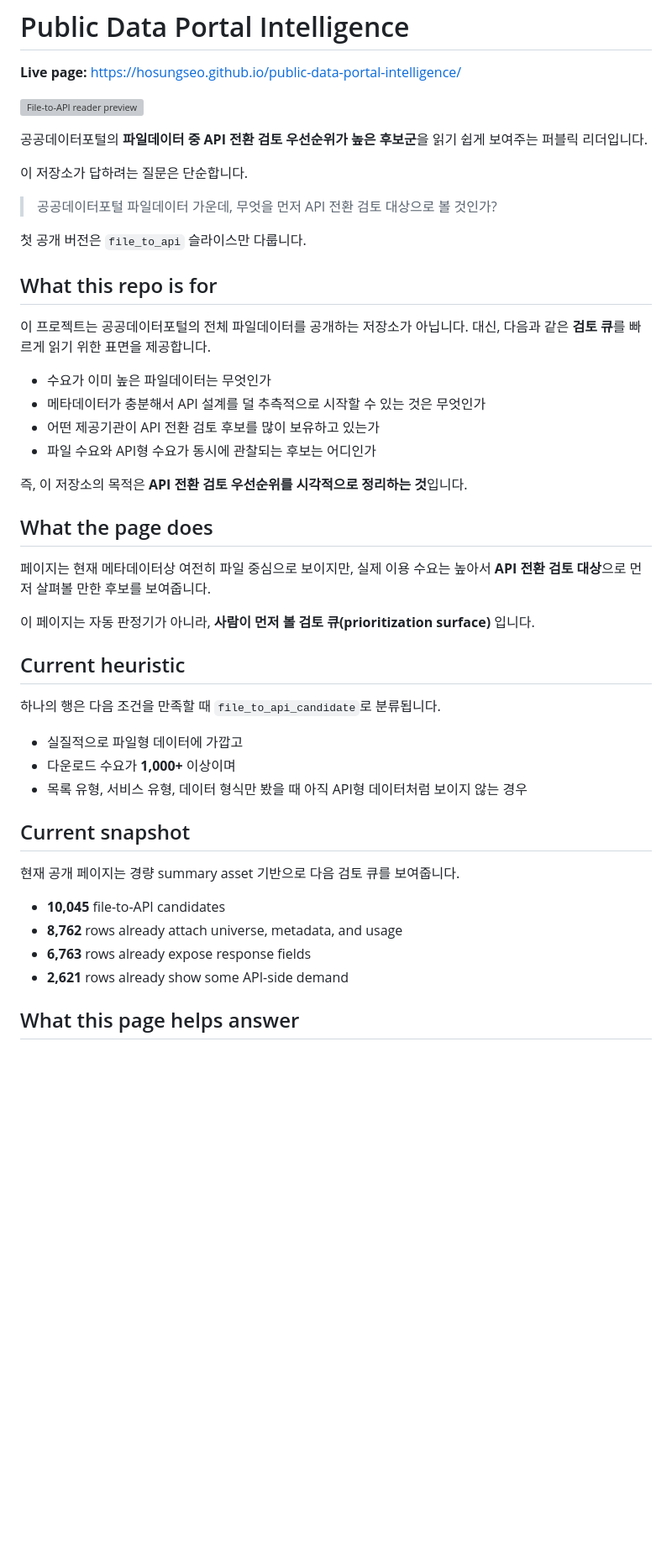
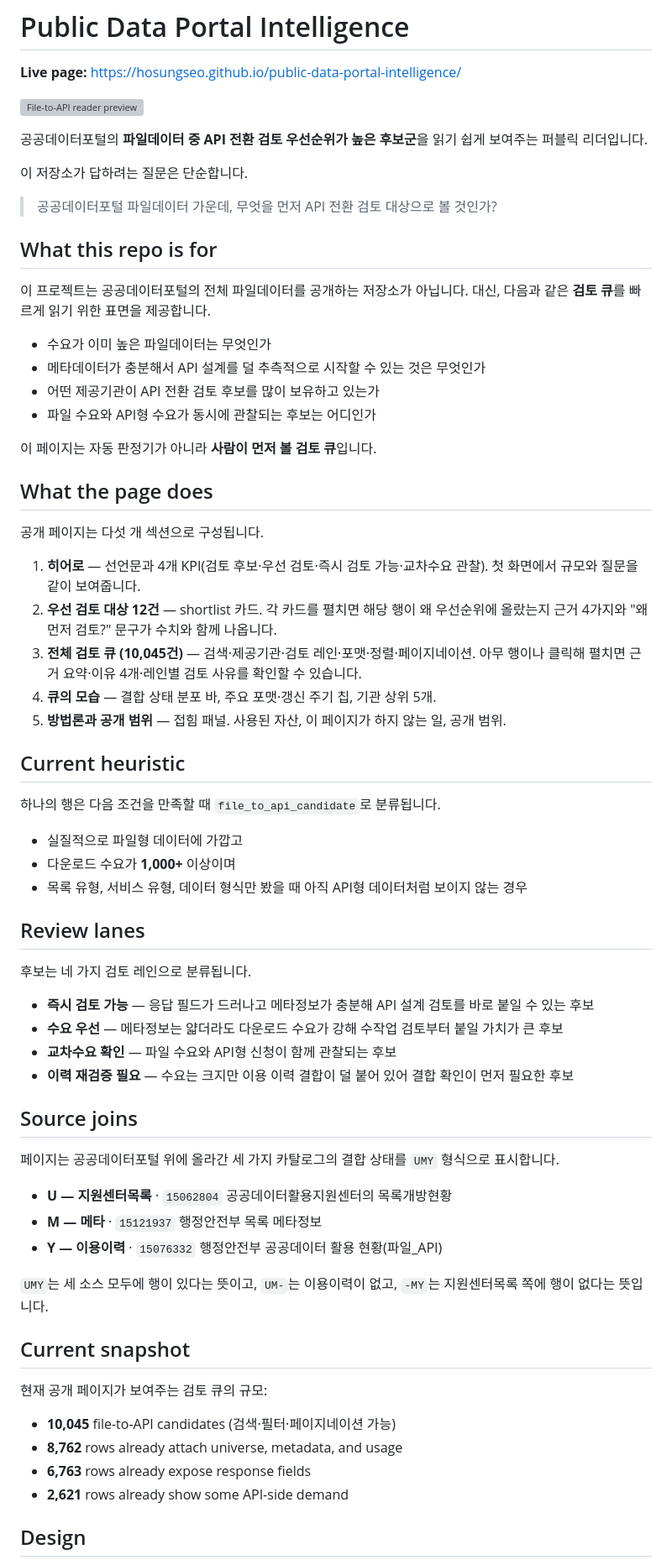
Before and after one commit to hosungseo/public-data-portal-intelligence, a Markdown page: README.md, the part around one of its changes. Shown at 84% size. Rendered like a GitHub page; blank space fills up the shorter version; grey boxes are pictures that could not be loaded.

```diff
--- a/README.md
+++ b/README.md
@@ -10,8 +10,6 @@
 
 > 공공데이터포털 파일데이터 가운데, 무엇을 먼저 API 전환 검토 대상으로 볼 것인가?
 
-첫 공개 버전은 `file_to_api` 슬라이스만 다룹니다.
-
 ## What this repo is for
 
 이 프로젝트는 공공데이터포털의 전체 파일데이터를 공개하는 저장소가 아닙니다.
@@ -22,13 +20,17 @@
 - 어떤 제공기관이 API 전환 검토 후보를 많이 보유하고 있는가
 - 파일 수요와 API형 수요가 동시에 관찰되는 후보는 어디인가
 
-즉, 이 저장소의 목적은 **API 전환 검토 우선순위를 시각적으로 정리하는 것**입니다.
+이 페이지는 자동 판정기가 아니라 **사람이 먼저 볼 검토 큐**입니다.
 
 ## What the page does
 
-페이지는 현재 메타데이터상 여전히 파일 중심으로 보이지만, 실제 이용 수요는 높아서 **API 전환 검토 대상**으로 먼저 살펴볼 만한 후보를 보여줍니다.
+공개 페이지는 다섯 개 섹션으로 구성됩니다.
 
-이 페이지는 자동 판정기가 아니라, **사람이 먼저 볼 검토 큐(prioritization surface)** 입니다.
+1. **히어로** — 선언문과 4개 KPI(검토 후보·우선 검토·즉시 검토 가능·교차수요 관찰). 첫 화면에서 규모와 질문을 같이 보여줍니다.
+2. **우선 검토 대상 12건** — shortlist 카드. 각 카드를 펼치면 해당 행이 왜 우선순위에 올랐는지 근거 4가지와 "왜 먼저 검토?" 문구가 수치와 함께 나옵니다.
+3. **전체 검토 큐 (10,045건)** — 검색·제공기관·검토 레인·포맷·정렬·페이지네이션. 아무 행이나 클릭해 펼치면 근거 요약·이유 4개·레인별 검토 사유를 확인할 수 있습니다.
+4. **큐의 모습** — 결합 상태 분포 바, 주요 포맷·갱신 주기 칩, 기관 상위 5개.
+5. **방법론과 공개 범위** — 접힘 패널. 사용된 자산, 이 페이지가 하지 않는 일, 공개 범위.
 
 ## Current heuristic
 
@@ -38,14 +40,33 @@
 - 다운로드 수요가 **1,000+** 이상이며
 - 목록 유형, 서비스 유형, 데이터 형식만 봤을 때 아직 API형 데이터처럼 보이지 않는 경우
 
+## Review lanes
+
+후보는 네 가지 검토 레인으로 분류됩니다.
+
+- **즉시 검토 가능** — 응답 필드가 드러나고 메타정보가 충분해 API 설계 검토를 바로 붙일 수 있는 후보
+- **수요 우선** — 메타정보는 얇더라도 다운로드 수요가 강해 수작업 검토부터 붙일 가치가 큰 후보
+- **교차수요 확인** — 파일 수요와 API형 신청이 함께 관찰되는 후보
+- **이력 재검증 필요** — 수요는 크지만 이용 이력 결합이 덜 붙어 있어 결합 확인이 먼저 필요한 후보
+
+## Source joins
+
+페이지는 공공데이터포털 위에 올라간 세 가지 카탈로그의 결합 상태를 `UMY` 형식으로 표시합니다.
+
+- **U — 지원센터목록** · `15062804` 공공데이터활용지원센터의 목록개방현황
+- **M — 메타** · `15121937` 행정안전부 목록 메타정보
+- **Y — 이용이력** · `15076332` 행정안전부 공공데이터 활용 현황(파일_API)
+
+`UMY`는 세 소스 모두에 행이 있다는 뜻이고, `UM-`는 이용이력이 없고, `-MY`는 지원센터목록 쪽에 행이 없다는 뜻입니다.
+
 ## Current snapshot
 
-현재 공개 페이지는 경량 summary asset 기반으로 다음 검토 큐를 보여줍니다.
+현재 공개 페이지가 보여주는 검토 큐의 규모:
 
-- **10,045** file-to-API candidates
+- **10,045** file-to-API candidates (검색·필터·페이지네이션 가능)
 - **8,762** rows already attach universe, metadata, and usage
 - **6,763** rows already expose response fields
 - **2,621** rows already show some API-side demand
 
-## What this page helps answer
+## Design
 
```
Also changed, not shown: other parts of README.md (+20 -8 lines).
